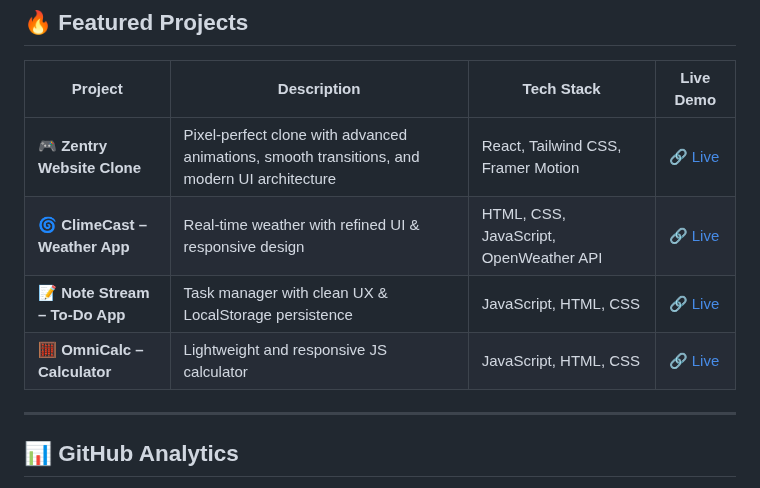
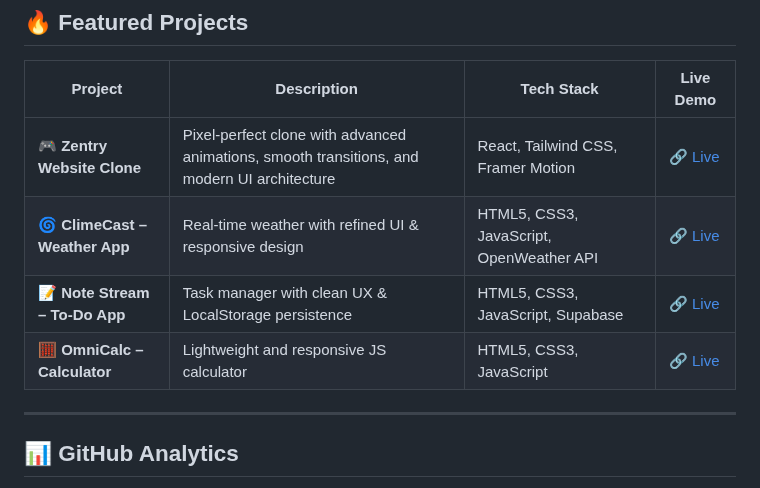
Before and after one commit to Bhavu7/Bhavu7, a Markdown page: README.md, the part around the change. GitHub-like rendering.

Commit message:
Revise tech stack in project descriptions
Updated tech stack for ClimeCast, Note Stream, and OmniCalc to HTML5, CSS3, and added Supabase for Note Stream.

```diff
--- a/README.md
+++ b/README.md
@@ -48,9 +48,10 @@
 | Project | Description | Tech Stack | Live Demo |
 |----------|-------------|------------|-----------|
 | 🎮 **Zentry Website Clone** | Pixel-perfect clone with advanced animations, smooth transitions, and modern UI architecture | React, Tailwind CSS, Framer Motion | 🔗 [Live](https://zentry-io.vercel.app/) |
-| 🌀 **ClimeCast – Weather App** | Real-time weather with refined UI & responsive design | HTML, CSS, JavaScript, OpenWeather API | 🔗 [Live](https://climecast-weather.netlify.app) |
-| 📝 **Note Stream – To-Do App** | Task manager with clean UX & LocalStorage persistence | JavaScript, HTML, CSS | 🔗 [Live](https://note-stream-pi.vercel.app) |
-| 🧮 **OmniCalc – Calculator** | Lightweight and responsive JS calculator | JavaScript, HTML, CSS | 🔗 [Live](https://omnicalc.vercel.app) |
+| 🌀 **ClimeCast – Weather App** | Real-time weather with refined UI & responsive design | HTML5, CSS3, JavaScript, OpenWeather API | 🔗 [Live](https://climecast-weather.netlify.app) |
+| 📝 **Note Stream – To-Do App** | Task manager with clean UX & LocalStorage persistence | HTML5, CSS3, JavaScript, Supabase | 🔗 [Live](https://note-stream-pi.vercel.app) |
+| 🧮 **OmniCalc – Calculator** | Lightweight and responsive JS calculator | HTML5, CSS3, JavaScript | 🔗 [Live](https://omnicalc.vercel.app) |
+
 ---
 
 ## 📊 GitHub Analytics
```
